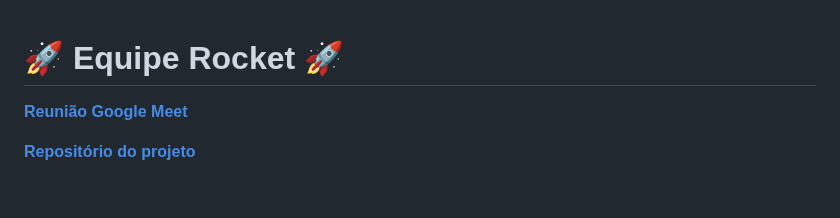
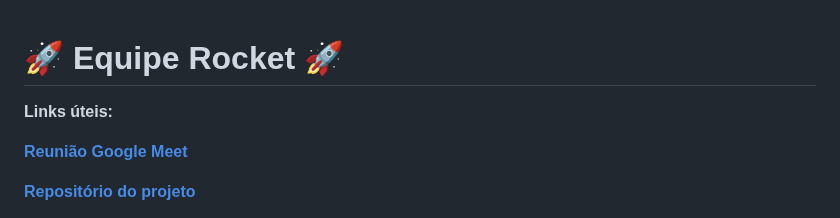
Before and after one commit to alinecouto/rocket, a Markdown page: README.md, the part around the change. Rendered like a GitHub page; blank space fills up the shorter version.

```diff
--- a/README.md
+++ b/README.md
@@ -1,4 +1,6 @@
 # :rocket: Equipe Rocket :rocket:
+
+**Links úteis:**
 
 **[Reunião Google Meet](https://meet.google.com/uwh-robp-vcz)**
 
```
